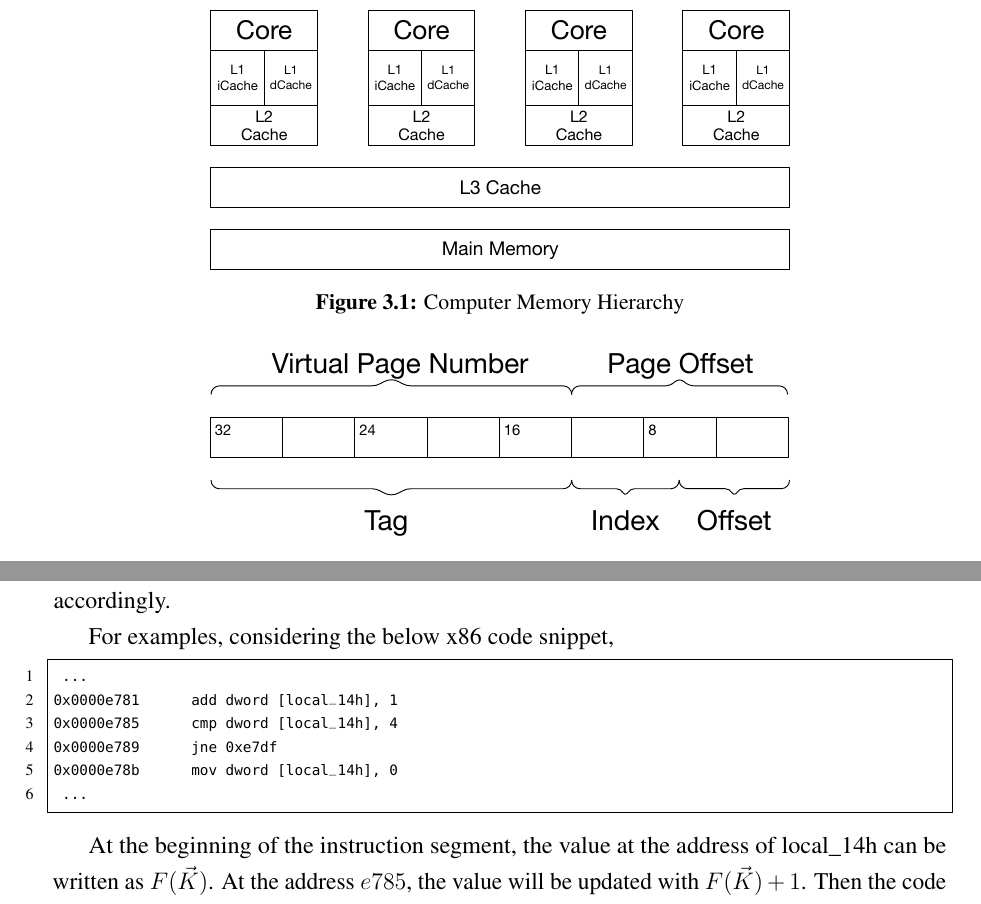
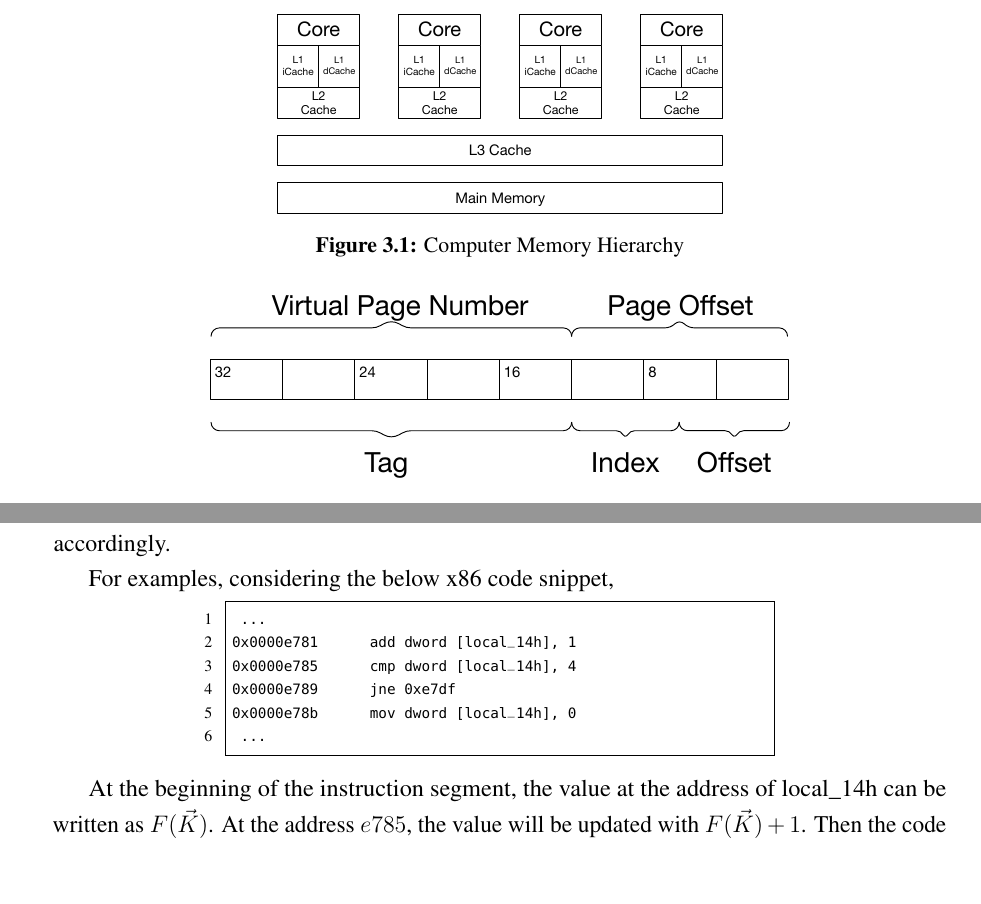
Before and after one commit to qinkunbao/Thesis, a LaTeX thesis (Qinkun-Dissertation.tex, which reads Chapter-3/Chapter-3.tex): two parts of pages 31 and 41 of 106, joined at a grey line, cut so that both start at the same text, the shorter picture padded with empty space. Compiled offline with pdfLaTeX; a missing bibliography style is replaced by a similar one.

Commit message:
Updates from Overleaf

```diff
--- a/Chapter-3/Chapter-3.tex
+++ b/Chapter-3/Chapter-3.tex
@@ -21,7 +21,7 @@ CPUs process data in a much faster speed than the main memory (DRAM) can supply.
 Figure~\ref{fig:memory_hierarchy} shows the overview of the hierarchy memory. For a CPU with multiple cores, each core has two private level-1 (L1) cache, an instruction cache (iCache), and a data cache (dCache). Because instructions and data have different access patterns, separating iCache and dCache makes it possible for CPUs to fetch the code and data and improve performance simultaneously. Followed by the level-1 cache, each core also has the unified private level-2 cache for both the code and the data. The level-3 cache is the last level cache (LLC). The LLC is shared among all the cores. The main memory is the bottom-most under the memory hierarchy.
 \begin{figure}
   \centering
-  \includegraphics[width=.65\columnwidth]{./figures/chapter3/architecture.pdf}
+  \includegraphics[width=.5\columnwidth]{./figures/chapter3/architecture.pdf}
   \caption{Computer Memory Hierarchy}\label{fig:memory_hierarchy}
 \end{figure}
 
@@ -393,7 +393,7 @@ If a conditional jump uses the CPU status flag, we will generate the constraint
 
 For examples, considering the below x86 code snippet,
 
-\begin{lstlisting}
+\begin{lstlisting}[xleftmargin=.2\textwidth, xrightmargin=.2\textwidth]
  ...
 0x0000e781      add dword [local_14h], 1
 0x0000e785      cmp dword [local_14h], 4
```
